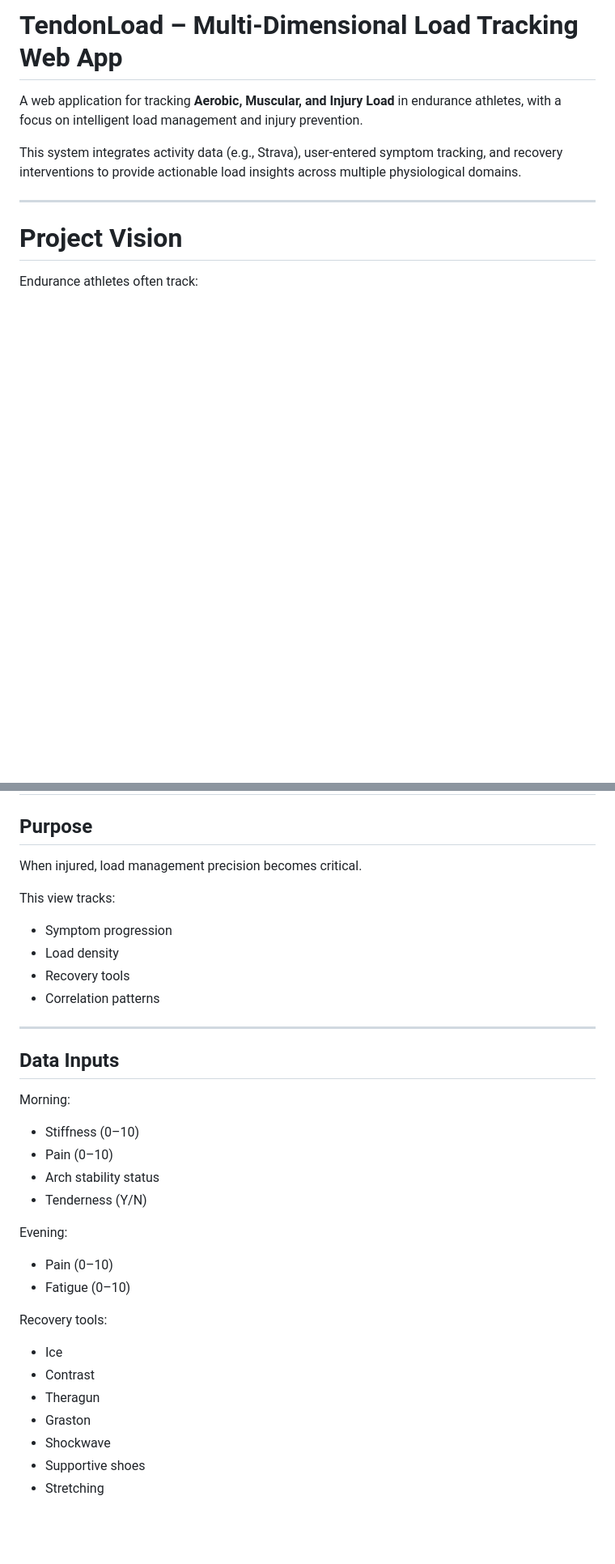
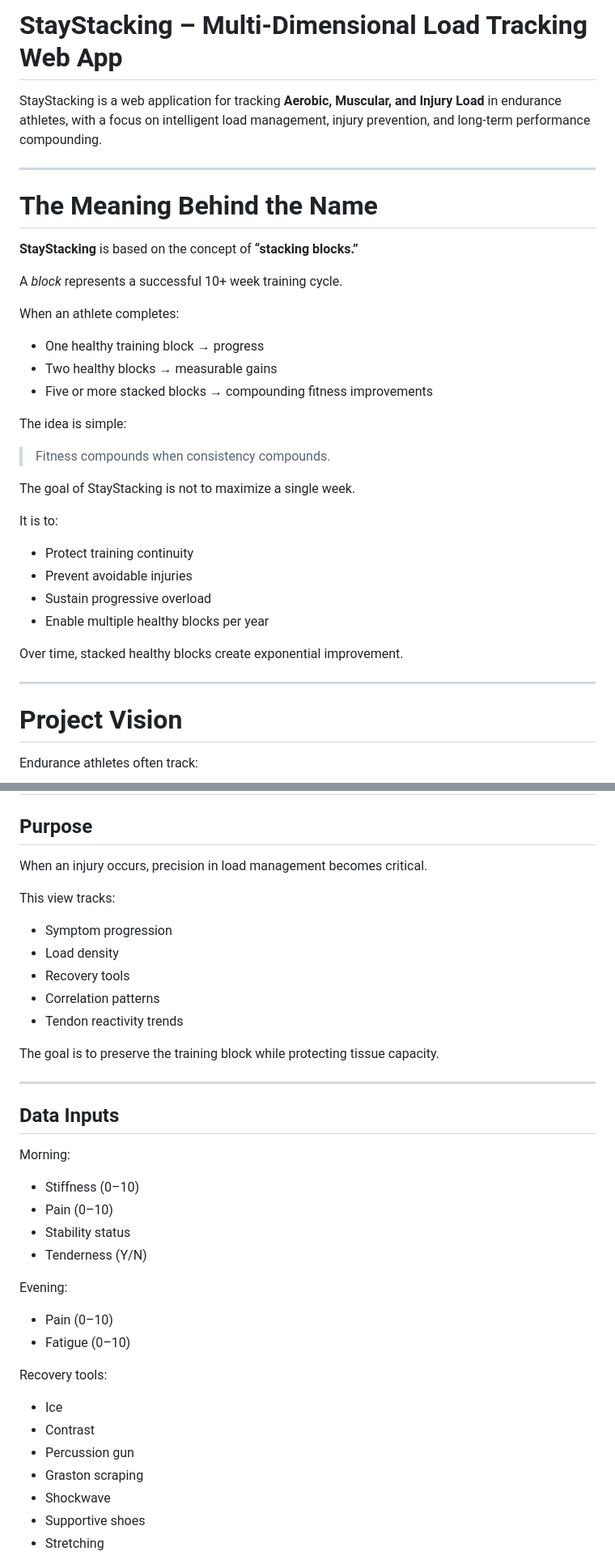
Before and after one commit to sphowley8/stay-stacking, a Markdown page: README.md, 2 parts joined by grey strips. Shown at 81% size. Rendered like a GitHub page; blank space fills up the shorter version.

```diff
--- a/README.md
+++ b/README.md
@@ -1,8 +1,33 @@
-# TendonLoad – Multi-Dimensional Load Tracking Web App
+# StayStacking – Multi-Dimensional Load Tracking Web App
 
-A web application for tracking **Aerobic, Muscular, and Injury Load** in endurance athletes, with a focus on intelligent load management and injury prevention.
+StayStacking is a web application for tracking **Aerobic, Muscular, and Injury Load** in endurance athletes, with a focus on intelligent load management, injury prevention, and long-term performance compounding.
 
-This system integrates activity data (e.g., Strava), user-entered symptom tracking, and recovery interventions to provide actionable load insights across multiple physiological domains.
+---
+
+# The Meaning Behind the Name
+
+**StayStacking** is based on the concept of **“stacking blocks.”**
+
+A *block* represents a successful 10+ week training cycle.
+
+When an athlete completes:
+- One healthy training block → progress
+- Two healthy blocks → measurable gains
+- Five or more stacked blocks → compounding fitness improvements
+
+The idea is simple:
+
+> Fitness compounds when consistency compounds.
+
+The goal of StayStacking is not to maximize a single week.
+
+It is to:
+- Protect training continuity
+- Prevent avoidable injuries
+- Sustain progressive overload
+- Enable multiple healthy blocks per year
+
+Over time, stacked healthy blocks create exponential improvement.
 
 ---
 
@@ -192,13 +236,17 @@ Bottom:
 
 ## Purpose
 
-When injured, load management precision becomes critical.
+When an injury occurs, precision in load management becomes critical.
 
 This view tracks:
+
 - Symptom progression
 - Load density
 - Recovery tools
 - Correlation patterns
+- Tendon reactivity trends
+
+The goal is to preserve the training block while protecting tissue capacity.
 
 ---
 
@@ -207,7 +255,7 @@ This view tracks:
 Morning:
 - Stiffness (0–10)
 - Pain (0–10)
-- Arch stability status
+- Stability status
 - Tenderness (Y/N)
 
 Evening:
@@ -217,8 +265,8 @@ Evening:
 Recovery tools:
 - Ice
 - Contrast
-- Theragun
-- Graston
+- Percussion gun
+- Graston scraping
 - Shockwave
 - Supportive shoes
 - Stretching
```
Also changed, not shown: other parts of README.md (+179 -20 lines).
